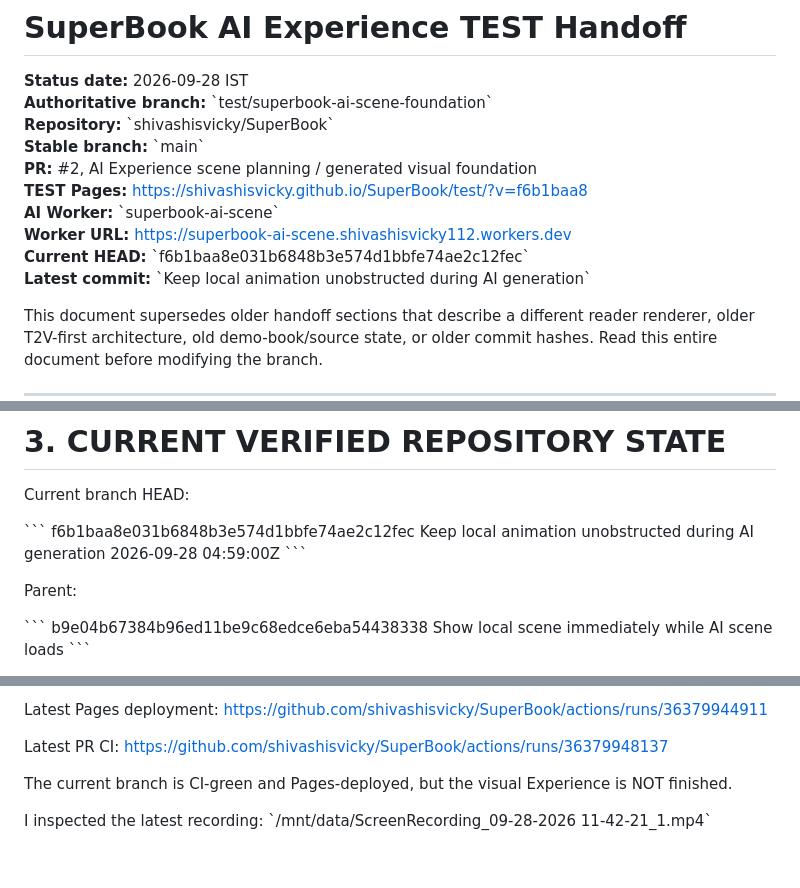
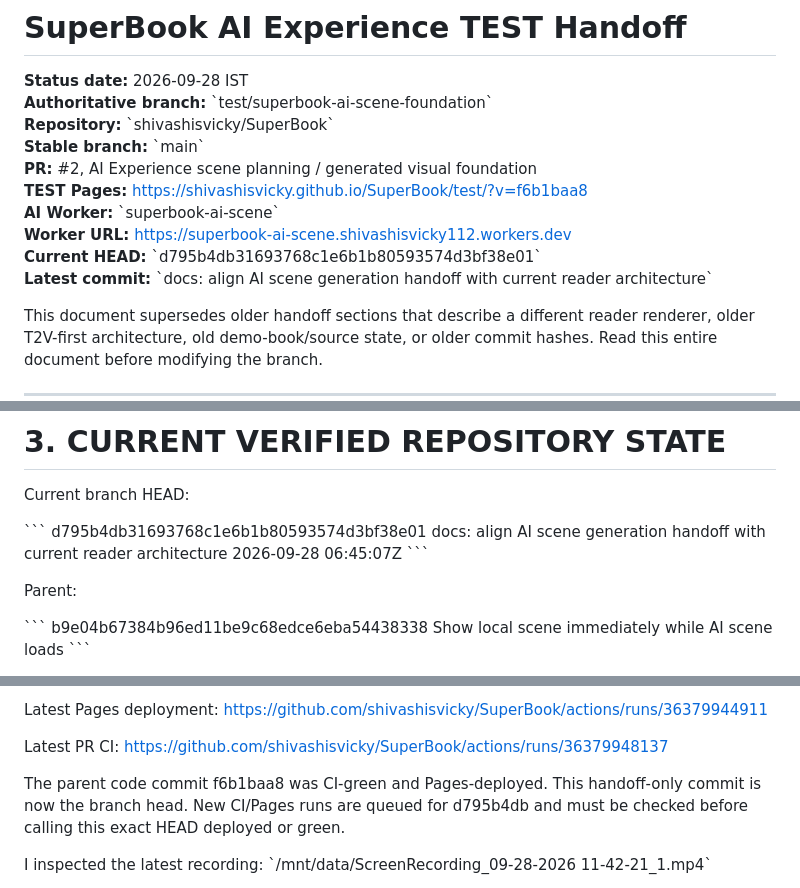
Before and after one commit to shivashisvicky/SuperBook, a Markdown page: docs/SUPERBOOK-AI-SCENE-HANDOFF.md, 3 parts joined by grey strips. Rendered like a GitHub page; blank space fills up the shorter version.

Commit message:
docs: correct handoff head metadata

```diff
--- a/docs/SUPERBOOK-AI-SCENE-HANDOFF.md
+++ b/docs/SUPERBOOK-AI-SCENE-HANDOFF.md
@@ -8,8 +8,8 @@
 **TEST Pages:** https://shivashisvicky.github.io/SuperBook/test/?v=f6b1baa8
 **AI Worker:** \`superbook-ai-scene\`
 **Worker URL:** https://superbook-ai-scene.shivashisvicky112.workers.dev
-**Current HEAD:** \`f6b1baa8e031b6848b3e574d1bbfe74ae2c12fec\`
-**Latest commit:** \`Keep local animation unobstructed during AI generation\`
+**Current HEAD:** \`d795b4db31693768c1e6b1b80593574d3bf38e01\`
+**Latest commit:** \`docs: align AI scene generation handoff with current reader architecture\`
 
 This document supersedes older handoff sections that describe a different reader renderer, older T2V-first architecture, old demo-book/source state, or older commit hashes. Read this entire document before modifying the branch.
 
@@ -94,9 +94,9 @@ The user explicitly accepts simple animation. They do **not** accept:
 Current branch HEAD:
 
 \`\`\`
-f6b1baa8e031b6848b3e574d1bbfe74ae2c12fec
-Keep local animation unobstructed during AI generation
-2026-09-28 04:59:00Z
+d795b4db31693768c1e6b1b80593574d3bf38e01
+docs: align AI scene generation handoff with current reader architecture
+2026-09-28 06:45:07Z
 \`\`\`
 
 Parent:
@@ -1364,7 +1364,7 @@ https://github.com/shivashisvicky/SuperBook/actions/runs/36379944911
 Latest PR CI:
 https://github.com/shivashisvicky/SuperBook/actions/runs/36379948137
 
-The current branch is CI-green and Pages-deployed, but the visual Experience is NOT finished.
+The parent code commit f6b1baa8 was CI-green and Pages-deployed. This handoff-only commit is now the branch head. New CI/Pages runs are queued for d795b4db and must be checked before calling this exact HEAD deployed or green.
 
 I inspected the latest recording:
 \`/mnt/data/ScreenRecording_09-28-2026 11-42-21_1.mp4\`
```
